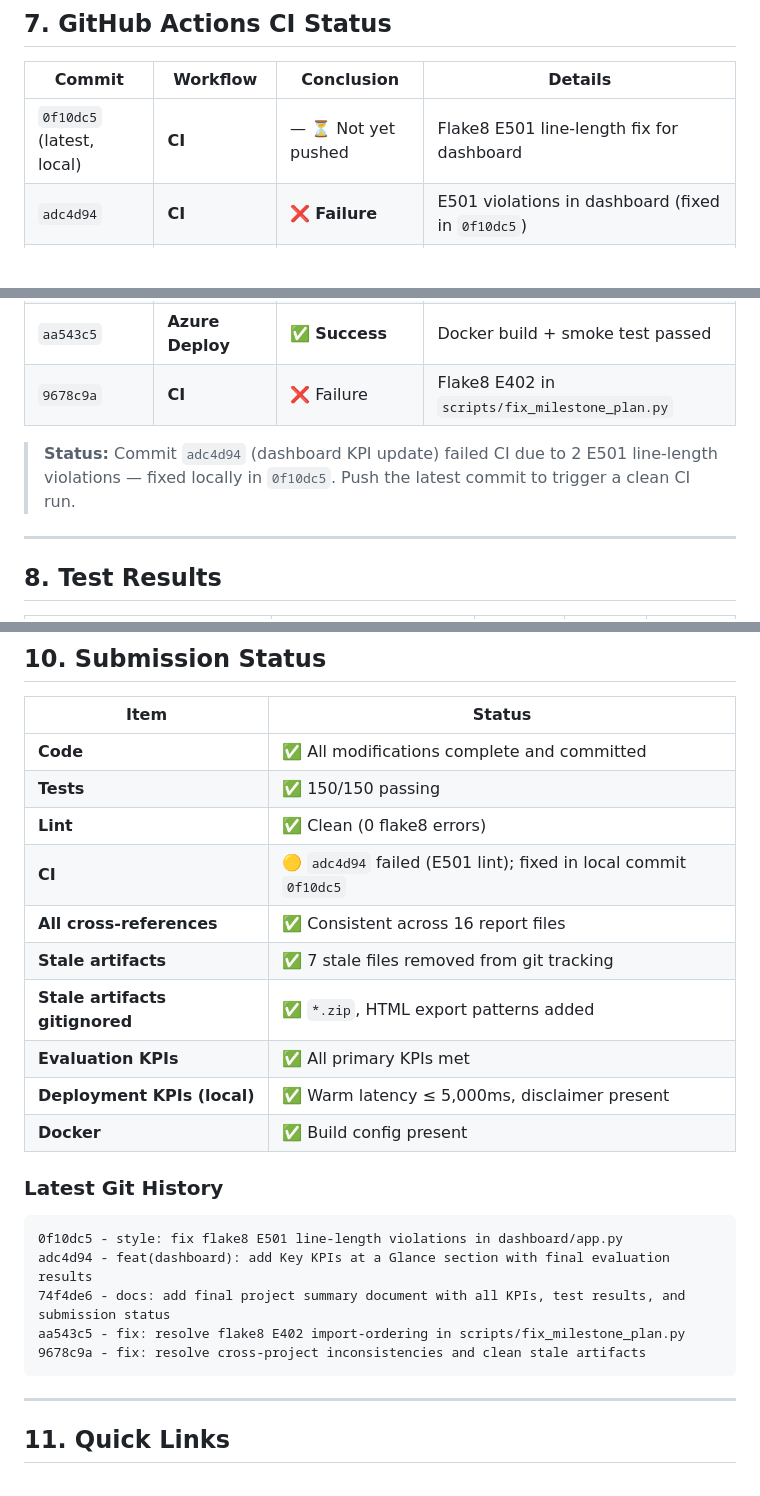
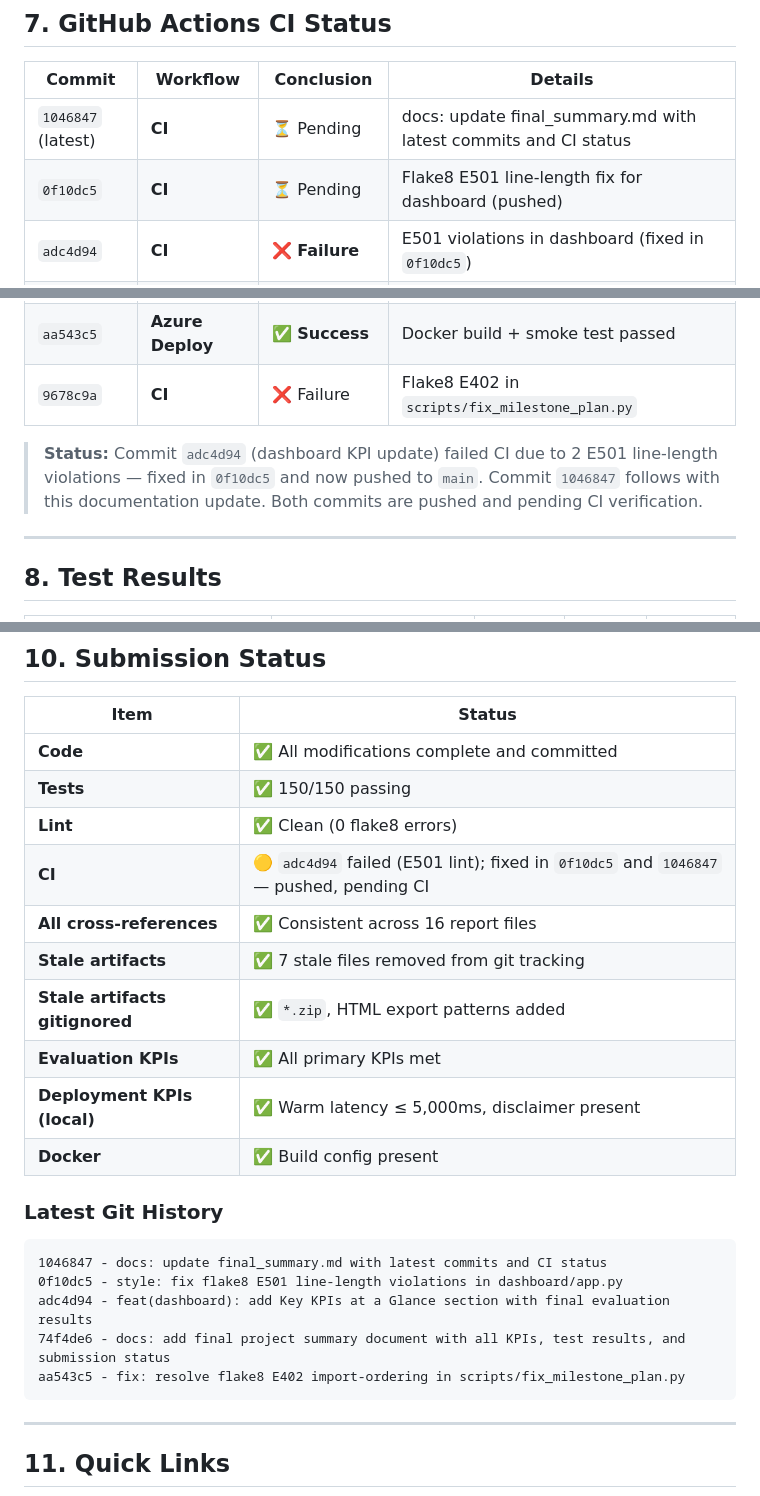
Before and after one commit to AbdelrahmanMostafa33/Healthcare-RAG-Assistant, a Markdown page: reports/final_summary.md, 3 parts joined by grey strips. GitHub-like rendering; blank space fills up the shorter version.

Commit message:
docs: refine final project summary

````diff
--- a/reports/final_summary.md
+++ b/reports/final_summary.md
@@ -149,14 +149,15 @@ User Query
 
 | Commit | Workflow | Conclusion | Details |
 |--------|----------|------------|---------|
-| `0f10dc5` (latest, local) | **CI** | — ⏳ Not yet pushed | Flake8 E501 line-length fix for dashboard |
+| `1046847` (latest) | **CI** | ⏳ Pending | docs: update final_summary.md with latest commits and CI status |
+| `0f10dc5` | **CI** | ⏳ Pending | Flake8 E501 line-length fix for dashboard (pushed) |
 | `adc4d94` | **CI** | ❌ **Failure** | E501 violations in dashboard (fixed in `0f10dc5`) |
 | `adc4d94` | **Azure Deploy** | 🟡 In progress | Blocked on CI success |
 | `aa543c5` | **CI** | ✅ **Success** | Flake8 E402 fix for `scripts/fix_milestone_plan.py` |
 | `aa543c5` | **Azure Deploy** | ✅ **Success** | Docker build + smoke test passed |
 | `9678c9a` | **CI** | ❌ Failure | Flake8 E402 in `scripts/fix_milestone_plan.py` |
 
-> **Status:** Commit `adc4d94` (dashboard KPI update) failed CI due to 2 E501 line-length violations — fixed locally in `0f10dc5`. Push the latest commit to trigger a clean CI run.
+> **Status:** Commit `adc4d94` (dashboard KPI update) failed CI due to 2 E501 line-length violations — fixed in `0f10dc5` and now pushed to `main`. Commit `1046847` follows with this documentation update. Both commits are pushed and pending CI verification.
 
 ---
 
@@ -209,7 +210,7 @@ User Query
 | **Code** | ✅ All modifications complete and committed |
 | **Tests** | ✅ 150/150 passing |
 | **Lint** | ✅ Clean (0 flake8 errors) |
-| **CI** | 🟡 `adc4d94` failed (E501 lint); fixed in local commit `0f10dc5` |
+| **CI** | 🟡 `adc4d94` failed (E501 lint); fixed in `0f10dc5` and `1046847` — pushed, pending CI |
 | **All cross-references** | ✅ Consistent across 16 report files |
 | **Stale artifacts** | ✅ 7 stale files removed from git tracking |
 | **Stale artifacts gitignored** | ✅ `*.zip`, HTML export patterns added |
@@ -220,11 +221,11 @@ User Query
 ### Latest Git History
 
 ```
+1046847 - docs: update final_summary.md with latest commits and CI status
 0f10dc5 - style: fix flake8 E501 line-length violations in dashboard/app.py
 adc4d94 - feat(dashboard): add Key KPIs at a Glance section with final evaluation results
 74f4de6 - docs: add final project summary document with all KPIs, test results, and submission status
 aa543c5 - fix: resolve flake8 E402 import-ordering in scripts/fix_milestone_plan.py
-9678c9a - fix: resolve cross-project inconsistencies and clean stale artifacts
 ```
 
 ---
````
